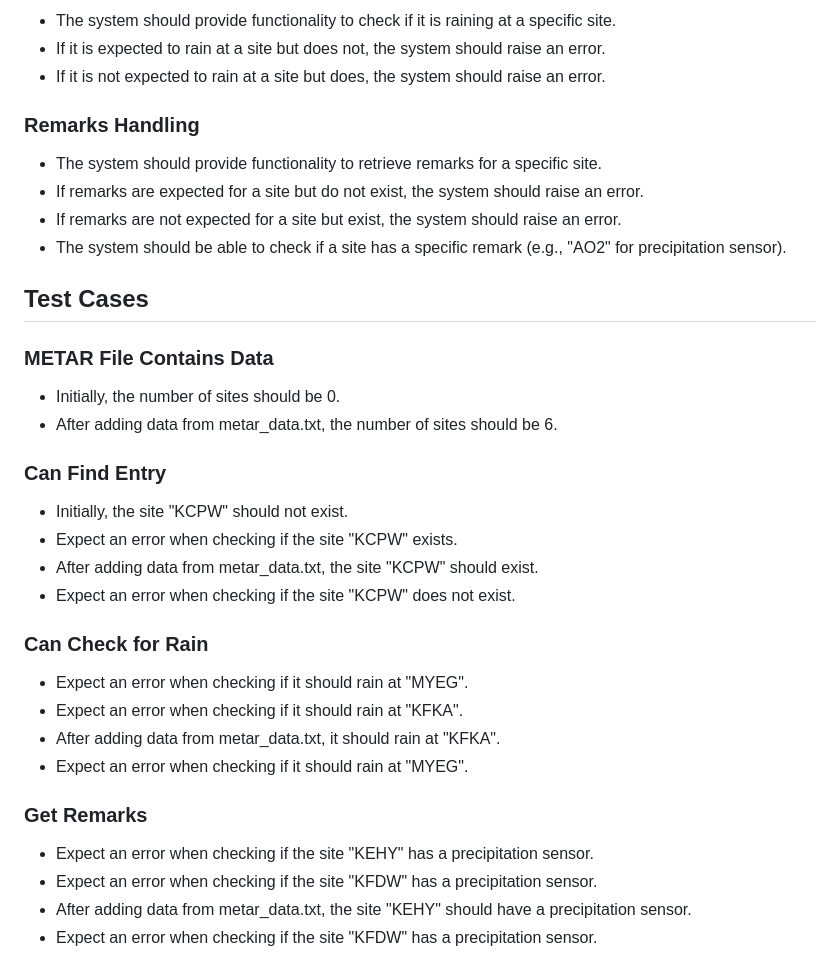
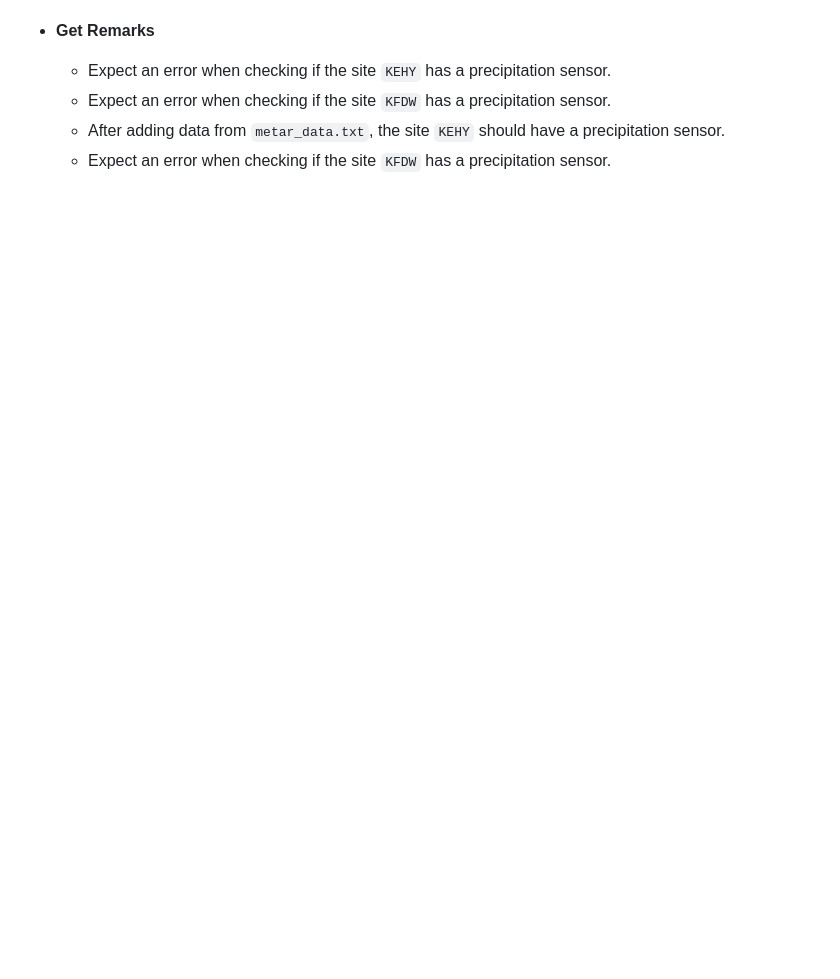
Before and after one commit to microsoft/CopilotHackathon, a Markdown page: exercisefiles/robotframework/README.md, the part around the change printed below. Rendered like a GitHub page; blank space fills up the shorter version.

```diff
--- a/exercisefiles/robotframework/README.md
+++ b/exercisefiles/robotframework/README.md
@@ -87,38 +70,5 @@ only some sample data.
-- The system should provide functionality to check if it is raining at a specific site.
-- If it is expected to rain at a site but does not, the system should raise an error.
-- If it is not expected to rain at a site but does, the system should raise an error.
-
-### Remarks Handling
-
-- The system should provide functionality to retrieve remarks for a specific site.
-- If remarks are expected for a site but do not exist, the system should raise an error.
-- If remarks are not expected for a site but exist, the system should raise an error.
-- The system should be able to check if a site has a specific remark (e.g., "AO2" for precipitation sensor).
-
-## Test Cases
-
-### METAR File Contains Data
-
-- Initially, the number of sites should be 0.
-- After adding data from metar_data.txt, the number of sites should be 6.
-
-### Can Find Entry
-
-- Initially, the site "KCPW" should not exist.
-- Expect an error when checking if the site "KCPW" exists.
-- After adding data from metar_data.txt, the site "KCPW" should exist.
-- Expect an error when checking if the site "KCPW" does not exist.
-
-### Can Check for Rain
-
-- Expect an error when checking if it should rain at "MYEG".
-- Expect an error when checking if it should rain at "KFKA".
-- After adding data from metar_data.txt, it should rain at "KFKA".
-- Expect an error when checking if it should rain at "MYEG".
-
-### Get Remarks
-
-- Expect an error when checking if the site "KEHY" has a precipitation sensor.
-- Expect an error when checking if the site "KFDW" has a precipitation sensor.
-- After adding data from metar_data.txt, the site "KEHY" should have a precipitation sensor.
-- Expect an error when checking if the site "KFDW" has a precipitation sensor.
+- **Get Remarks**
+  - Expect an error when checking if the site `KEHY` has a precipitation sensor.
+  - Expect an error when checking if the site `KFDW` has a precipitation sensor.
+  - After adding data from `metar_data.txt`, the site `KEHY` should have a   precipitation sensor.
+  - Expect an error when checking if the site `KFDW` has a precipitation sensor.
```
Also changed, not shown: other parts of exercisefiles/robotframework/README.md (+41 -58 lines).
